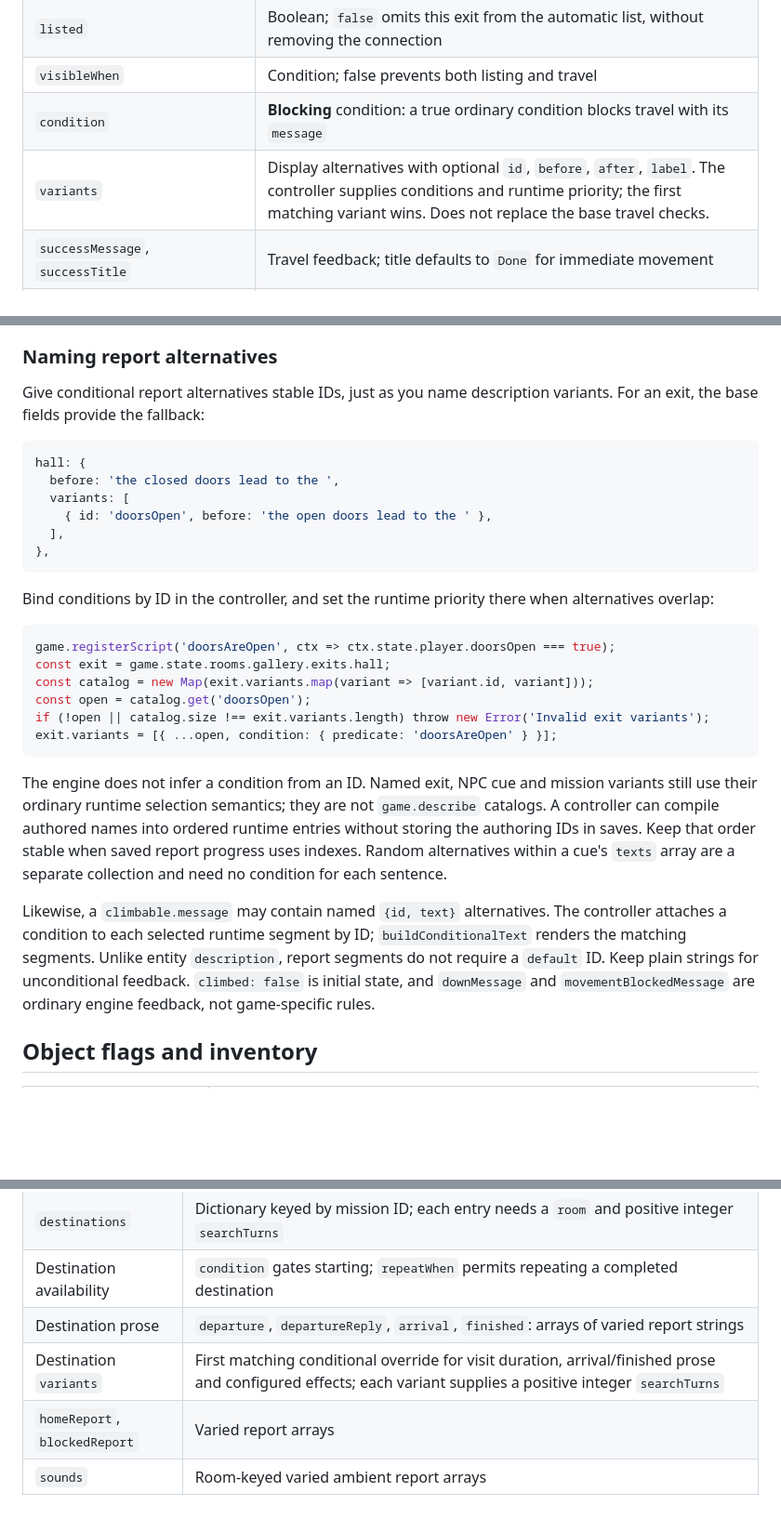
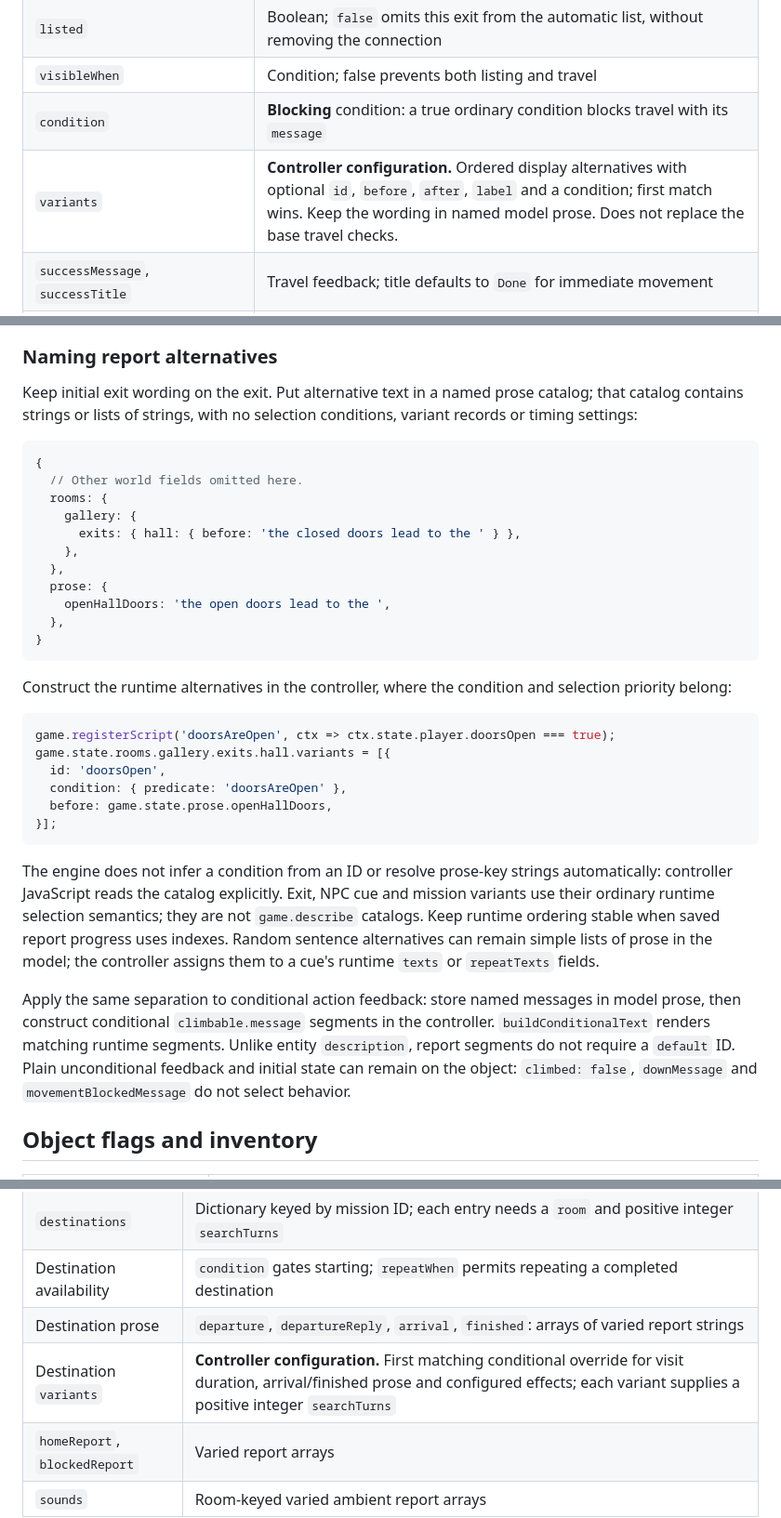
Before and after one commit to paulbowler/interactive-fiction, a Markdown page: docs/feature-reference.md, 3 parts joined by grey strips. Shown at 93% size. Rendered like a GitHub page; blank space fills up the shorter version.

````diff
--- a/docs/feature-reference.md
+++ b/docs/feature-reference.md
@@ -85,7 +85,7 @@ For scenery with ordinary actions (opening a window, pushing a statue), declare
 | `listed` | Boolean; `false` omits this exit from the automatic list, without removing the connection |
 | `visibleWhen` | Condition; false prevents both listing and travel |
 | `condition` | **Blocking** condition: a true ordinary condition blocks travel with its `message` |
-| `variants` | Display alternatives with optional `id`, `before`, `after`, `label`. The controller supplies conditions and runtime priority; the first matching variant wins. Does not replace the base travel checks. |
+| `variants` | **Controller configuration.** Ordered display alternatives with optional `id`, `before`, `after`, `label` and a condition; first match wins. Keep the wording in named model prose. Does not replace the base travel checks. |
 | `successMessage`, `successTitle` | Travel feedback; title defaults to `Done` for immediate movement |
 | `deferMoveUntilMessageClosed` | Boolean; delays successful movement until feedback is acknowledged |
 | `beforeMove` | `{condition?, message, title?}`; an acknowledged pre-travel message, default title `Before Moving` |
@@ -118,31 +118,36 @@ Deferred movement is saved in `player.pendingAction`. `acknowledgeMessage` compl
 
 ### Naming report alternatives
 
-Give conditional report alternatives stable IDs, just as you name description variants. For an exit, the base fields provide the fallback:
+Keep initial exit wording on the exit. Put alternative text in a named prose catalog; that catalog contains strings or lists of strings, with no selection conditions, variant records or timing settings:
 
 ```json5
-hall: {
-  before: 'the closed doors lead to the ',
-  variants: [
-    { id: 'doorsOpen', before: 'the open doors lead to the ' },
-  ],
-},
+{
+  // Other world fields omitted here.
+  rooms: {
+    gallery: {
+      exits: { hall: { before: 'the closed doors lead to the ' } },
+    },
+  },
+  prose: {
+    openHallDoors: 'the open doors lead to the ',
+  },
+}
 ```
 
-Bind conditions by ID in the controller, and set the runtime priority there when alternatives overlap:
+Construct the runtime alternatives in the controller, where the condition and selection priority belong:
 
 ```js
 game.registerScript('doorsAreOpen', ctx => ctx.state.player.doorsOpen === true);
-const exit = game.state.rooms.gallery.exits.hall;
-const catalog = new Map(exit.variants.map(variant => [variant.id, variant]));
-const open = catalog.get('doorsOpen');
-if (!open || catalog.size !== exit.variants.length) throw new Error('Invalid exit variants');
-exit.variants = [{ ...open, condition: { predicate: 'doorsAreOpen' } }];
+game.state.rooms.gallery.exits.hall.variants = [{
+  id: 'doorsOpen',
+  condition: { predicate: 'doorsAreOpen' },
+  before: game.state.prose.openHallDoors,
+}];
 ```
 
-The engine does not infer a condition from an ID. Named exit, NPC cue and mission variants still use their ordinary runtime selection semantics; they are not `game.describe` catalogs. A controller can compile authored names into ordered runtime entries without storing the authoring IDs in saves. Keep that order stable when saved report progress uses indexes. Random alternatives within a cue's `texts` array are a separate collection and need no condition for each sentence.
+The engine does not infer a condition from an ID or resolve prose-key strings automatically: controller JavaScript reads the catalog explicitly. Exit, NPC cue and mission variants use their ordinary runtime selection semantics; they are not `game.describe` catalogs. Keep runtime ordering stable when saved report progress uses indexes. Random sentence alternatives can remain simple lists of prose in the model; the controller assigns them to a cue's runtime `texts` or `repeatTexts` fields.
 
-Likewise, a `climbable.message` may contain named `{id, text}` alternatives. The controller attaches a condition to each selected runtime segment by ID; `buildConditionalText` renders the matching segments. Unlike entity `description`, report segments do not require a `default` ID. Keep plain strings for unconditional feedback. `climbed: false` is initial state, and `downMessage` and `movementBlockedMessage` are ordinary engine feedback, not game-specific rules.
+Apply the same separation to conditional action feedback: store named messages in model prose, then construct conditional `climbable.message` segments in the controller. `buildConditionalText` renders matching runtime segments. Unlike entity `description`, report segments do not require a `default` ID. Plain unconditional feedback and initial state can remain on the object: `climbed: false`, `downMessage` and `movementBlockedMessage` do not select behavior.
 
 ## Object flags and inventory
 
@@ -388,7 +393,7 @@ Reports are stored in player movement cues. Explicit mission reports supersede i
 | `destinations` | Dictionary keyed by mission ID; each entry needs a `room` and positive integer `searchTurns` |
 | Destination availability | `condition` gates starting; `repeatWhen` permits repeating a completed destination |
 | Destination prose | `departure`, `departureReply`, `arrival`, `finished`: arrays of varied report strings |
-| Destination `variants` | First matching conditional override for visit duration, arrival/finished prose and configured effects; each variant supplies a positive integer `searchTurns` |
+| Destination `variants` | **Controller configuration.** First matching conditional override for visit duration, arrival/finished prose and configured effects; each variant supplies a positive integer `searchTurns` |
 | `homeReport`, `blockedReport` | Varied report arrays |
 | `sounds` | Room-keyed varied ambient report arrays |
 
````
Also changed, not shown: docs/world-model.md (+2 -0 lines).
